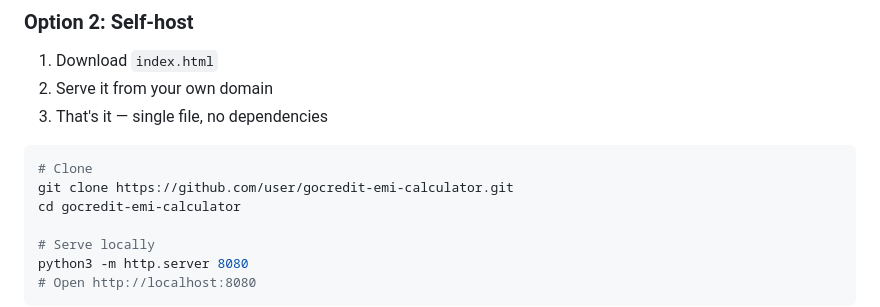
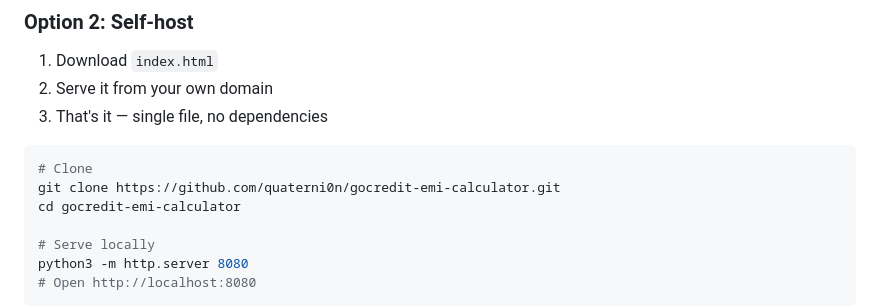
Before and after one commit to quaterni0n/gocredit-emi-calculator, a Markdown page: README.md, the part around the change. Drawn GitHub-style.

Commit message:
Fix: update clone URL to actual repo

````diff
--- a/README.md
+++ b/README.md
@@ -52,7 +52,7 @@ India's first **AI-powered EMI calculator** with natural language support. Calcu
 
 ```bash
 # Clone
-git clone https://github.com/user/gocredit-emi-calculator.git
+git clone https://github.com/quaterni0n/gocredit-emi-calculator.git
 cd gocredit-emi-calculator
 
 # Serve locally
````
